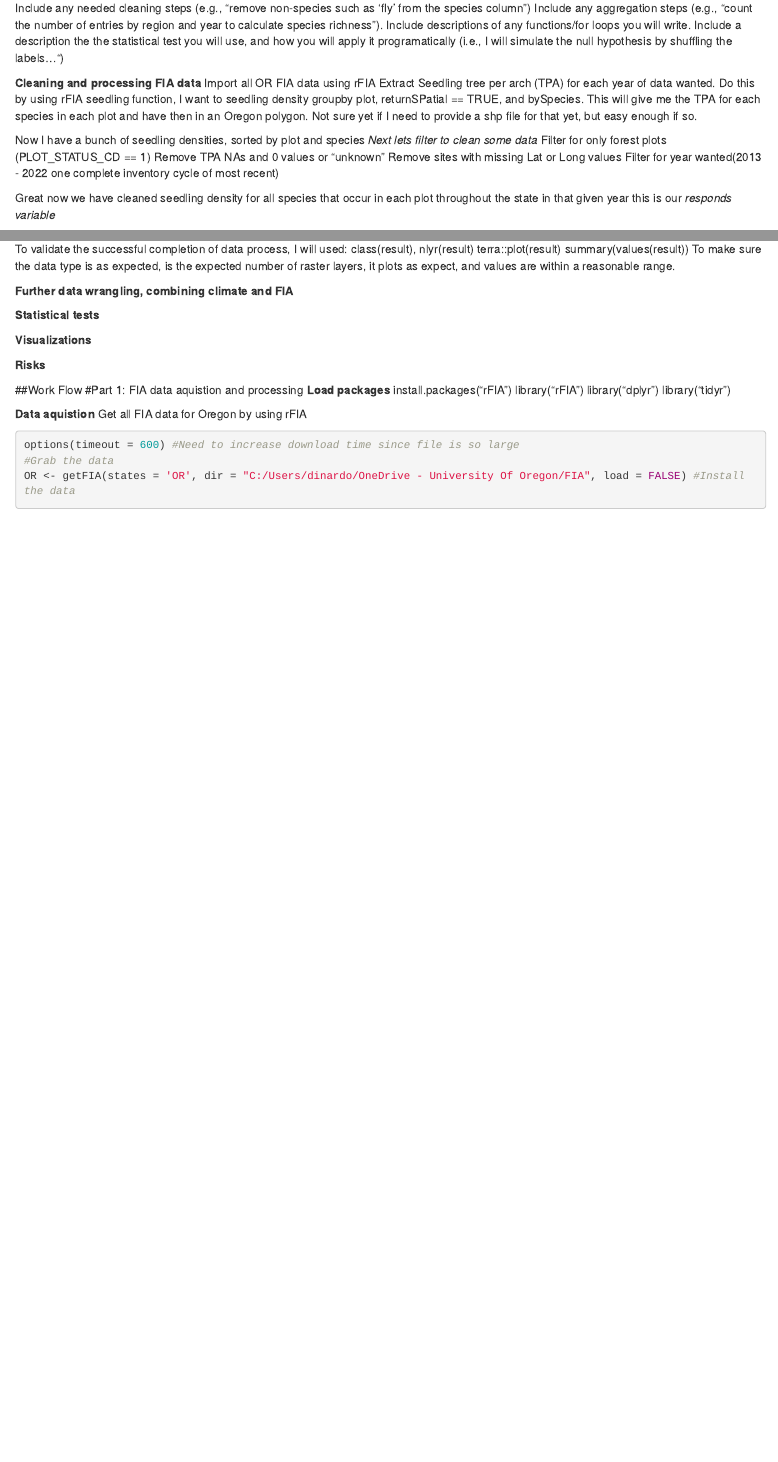
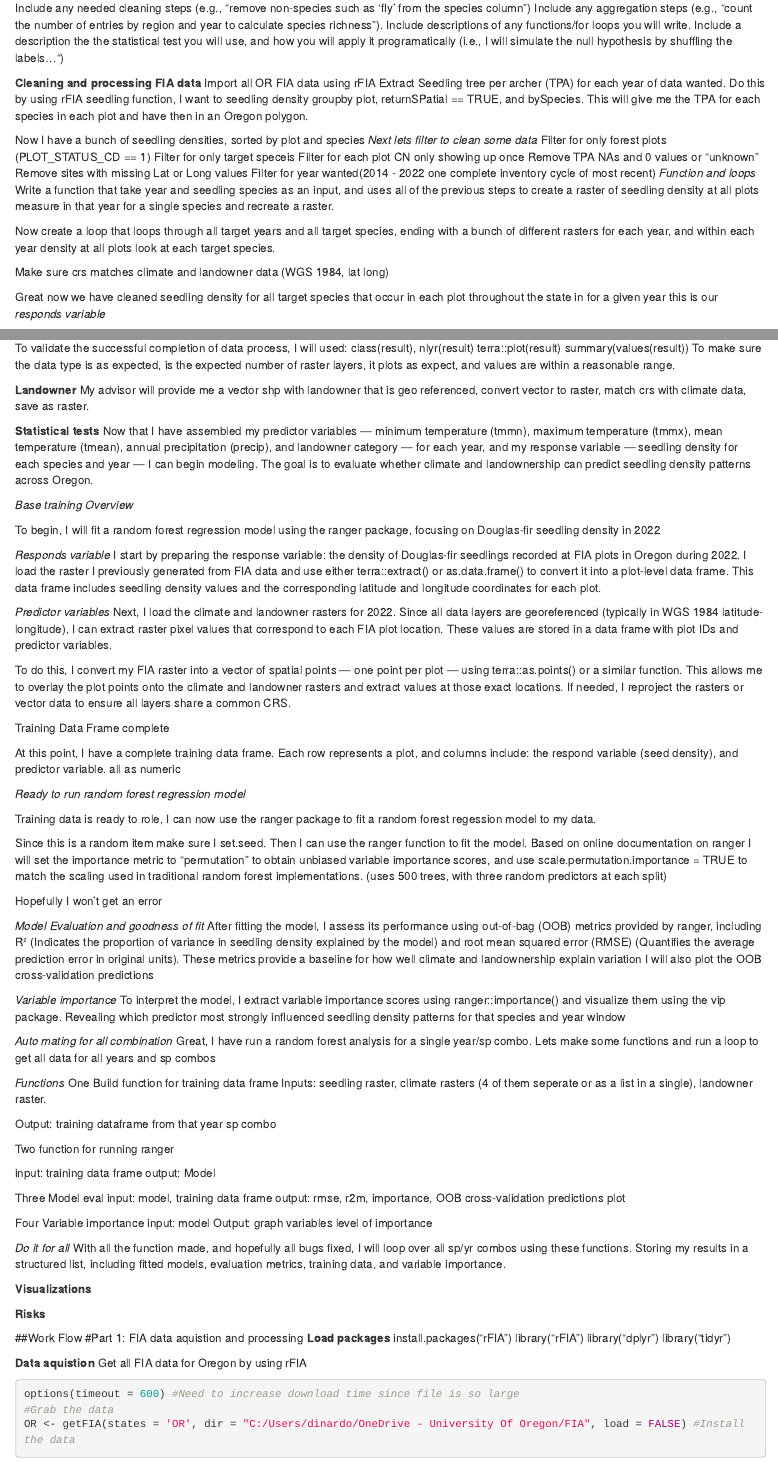
Before and after one commit to bedinardo/Seedling_Density_BD, an R Markdown document (Work Flow.Rmd): the page in a window 1100 px wide, from 900 px down, and a second part further down, joined at a grey line. Rendered offline with R 4.5, knitr and Pandoc, with nearby package versions; some code elsewhere in the file could not run offline; a font, style sheet, LaTeX package, included part or bibliography that could not be used is replaced or left out.

Commit message:
annotated bib and work flow for stat analysis

```diff
--- a/Work Flow.Rmd
+++ b/Work Flow.Rmd
@@ -2,6 +2,8 @@
 title: "Seedling Density Work Flow"
 output: html_document
 date: "2025-11-06"
+bibliography: references.bib
+csl: apa.csl
 ---
 # Climatic drivers of Oregon Seedling Density
 
@@ -43,18 +45,29 @@ Include a description the the statistical test you will use, and how you will ap
 
 **Cleaning and processing FIA data**
 Import all OR FIA data using rFIA
-Extract Seedling tree per arch (TPA) for each year of data wanted.
+Extract Seedling tree per archer (TPA) for each year of data wanted.
 Do this by using rFIA seedling function, I want to seedling density groupby plot, returnSPatial == TRUE, and bySpecies.
-This will give me the TPA for each species in each plot and have then in an Oregon polygon. Not sure yet if I need to provide a shp file for that yet, but easy enough if so.
+This will give me the TPA for each species in each plot and have then in an Oregon polygon.
 
 Now I have a bunch of seedling densities, sorted by plot and species
 *Next lets filter to clean some data*
 Filter for only forest plots (PLOT_STATUS_CD == 1)
+Filter for only target speceis
+Filter for each plot CN only showing up once
 Remove TPA NAs and 0 values or "unknown"
 Remove sites with missing Lat or Long values
-Filter for year wanted(2013 - 2022 one complete inventory cycle of most recent)
+Filter for year wanted(2014 - 2022 one complete inventory cycle of most recent)
+*Function and loops*
+Write a function that take year and seedling species as an input, and uses all of the previous steps to create a raster of seedling density at all plots measure in that year for a single species and recreate a raster.
 
-Great now we have cleaned seedling density for all species that occur in each plot throughout the state in that given year this is our *responds variable*
+Now create a loop that loops through all target years and all target species, ending with a bunch of different rasters for each year, and within each year density at all plots look at each target species.
+
+Make sure crs matches climate and landowner data (WGS 1984, lat long)
+
+
+Great now we have cleaned seedling density for all target species that occur in each plot throughout the state in for a given year this is our *responds variable*
+
+
 
 **Climate Data Acquisition, Cleaning and Calculation**
 
@@ -79,13 +92,75 @@ terra::plot(result)
 summary(values(result))
 To make sure the data type is as expected, is the expected number of raster layers, it plots as expect, and values are within a reasonable range.
 
-**Further data wrangling, combining climate and FIA**
-
+**Landowner**
+My advisor will provide me a vector shp with landowner that is geo referenced, convert vector to raster, match crs with climate data, save as raster.
 
 
 **Statistical tests**
+Now that I have assembled my predictor variables — minimum temperature (tmmn), maximum temperature (tmmx), mean temperature (tmean), annual precipitation (precip), and landowner category — for each year, and my response variable — seedling density for each species and year — I can begin modeling. The goal is to evaluate whether climate and landownership can predict seedling density patterns across Oregon.
+
+*Base training Overview*
+
+To begin, I will fit a random forest regression model using the ranger package, focusing on Douglas-fir seedling density in 2022
+
+*Responds variable*
+I start by preparing the response variable: the density of Douglas-fir seedlings recorded at FIA plots in Oregon during 2022. I load the raster I previously generated from FIA data and use either terra::extract() or as.data.frame() to convert it into a plot-level data frame. This data frame includes seedling density values and the corresponding latitude and longitude coordinates for each plot.
 
 
+*Predictor variables*
+Next, I load the climate and landowner rasters for 2022. Since all data layers are georeferenced (typically in WGS 1984 latitude-longitude), I can extract raster pixel values that correspond to each FIA plot location. These values are stored in a data frame with plot IDs and predictor variables.
+
+To do this, I convert my FIA raster into a vector of spatial points — one point per plot — using terra::as.points() or a similar function. This allows me to overlay the plot points onto the climate and landowner rasters and extract values at those exact locations. If needed, I reproject the rasters or vector data to ensure all layers share a common CRS.
+
+Training Data Frame complete
+
+At this point, I have a complete training data frame. Each row represents a plot, and columns include: the respond variable (seed density), and predictor variable. all as numeric
+
+*Ready to run random forest regression model*
+
+Training data is ready to role, I can now use the ranger package to fit a random forest regession model to my data.
+
+Since this is a random item make sure I set.seed.
+Then I can use the ranger function to fit the model. Based on online documentation on ranger I will set the  importance metric to "permutation" to obtain unbiased variable importance scores, and use scale.permutation.importance = TRUE to match the scaling used in traditional random forest implementations. (uses 500 trees, with three random predictors at each split)
+
+Hopefully I won't get an error
+
+*Model Evaluation and goodness of fit*
+After fitting the model, I assess its performance using out-of-bag (OOB) metrics provided by ranger, including R² (Indicates the proportion of variance in seedling density explained by the model) and root mean squared error (RMSE) (Quantifies the average prediction error in original units).
+These metrics provide a baseline for how well climate and landownership explain variation
+I will also plot the OOB cross-validation predictions
+
+*Variable importance*
+To interpret the model, I extract variable importance scores using ranger::importance() and visualize them using the vip package. Revealing which predictor most strongly influenced seedling density patterns for that species and year window
+
+*Auto mating for all combination*
+Great, I have run a random forest analysis for a single year/sp combo. Lets make some functions and run a loop to get all data for all years and sp combos
+
+*Functions*
+One
+Build function for training data frame
+Inputs: seedling raster, climate rasters (4 of them seperate or as a list in a single), landowner raster.
+
+Output: training dataframe from that year sp combo
+
+Two
+function for running ranger
+
+input: training data frame
+output: Model
+
+Three
+Model eval
+input: model, training data frame
+output: rmse, r2m, importance, OOB cross-validation predictions plot
+
+Four
+Variable importance
+input: model
+Output: graph variables level of importance
+
+*Do it for all*
+With all the function made, and hopefully all bugs fixed, I will loop over all sp/yr combos using these functions. Storing my results in a structured list, including fitted models, evaluation metrics, training data, and variable importance.
 
 **Visualizations**
 
```
Also changed, not shown: Annotated_Bibliography.Rmd (added, +98 -0 lines), GridMAT Climate Functions.Rmd (+1 -1 lines).
